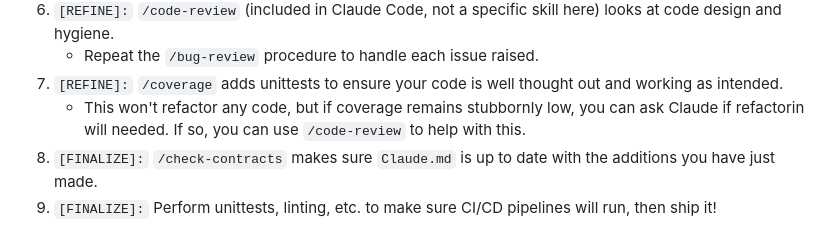
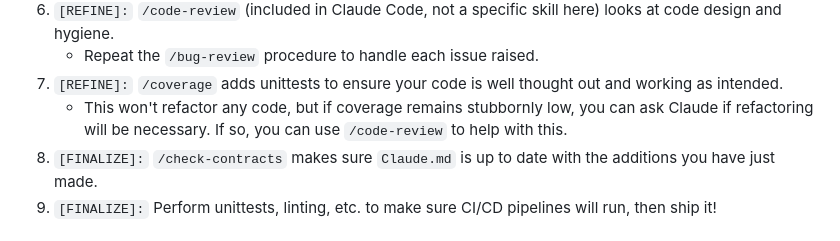
Before and after one commit to mahynski/template-uv-project, a Markdown page: README.md, the part around the change. Rendered like a GitHub page.

```diff
--- a/README.md
+++ b/README.md
@@ -60,7 +60,7 @@ This repo is configured to work with Claude Code.
 7. `[REFINE]:` `/code-review` (included in Claude Code, not a specific skill here) looks at code design and hygiene.
    *  Repeat the `/bug-review` procedure to handle each issue raised.
 9. `[REFINE]:` `/coverage` adds unittests to ensure your code is well thought out and working as intended.
-   * This won't refactor any code, but if coverage remains stubbornly low, you can ask Claude if refactorin will needed. If so, you can use `/code-review` to help with this.
+   * This won't refactor any code, but if coverage remains stubbornly low, you can ask Claude if refactoring will be necessary. If so, you can use `/code-review` to help with this.
 10. `[FINALIZE]:` `/check-contracts` makes sure `Claude.md` is up to date with the additions you have just made.
 11. `[FINALIZE]:` Perform unittests, linting, etc. to make sure CI/CD pipelines will run, then ship it!
 
```
